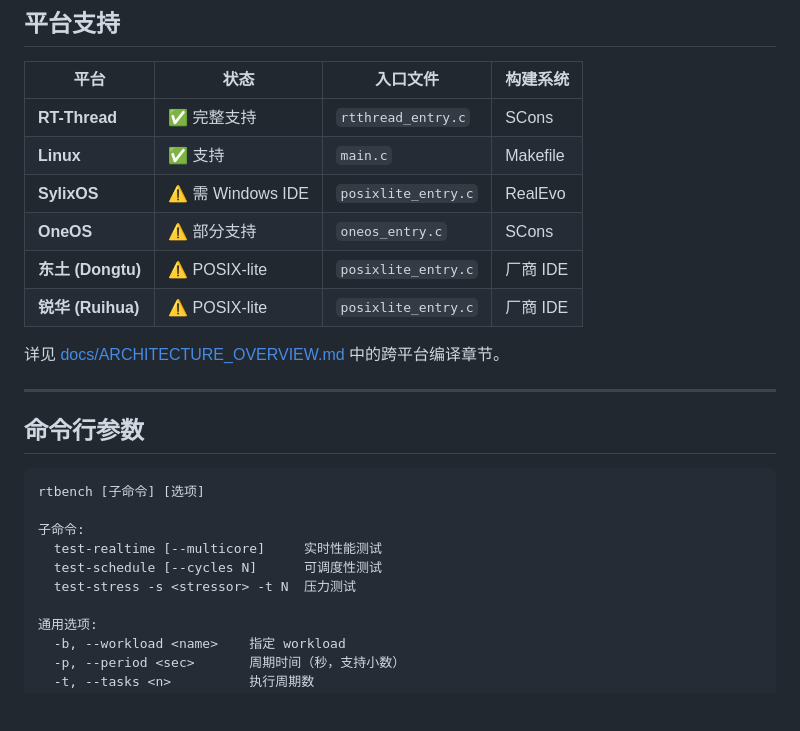
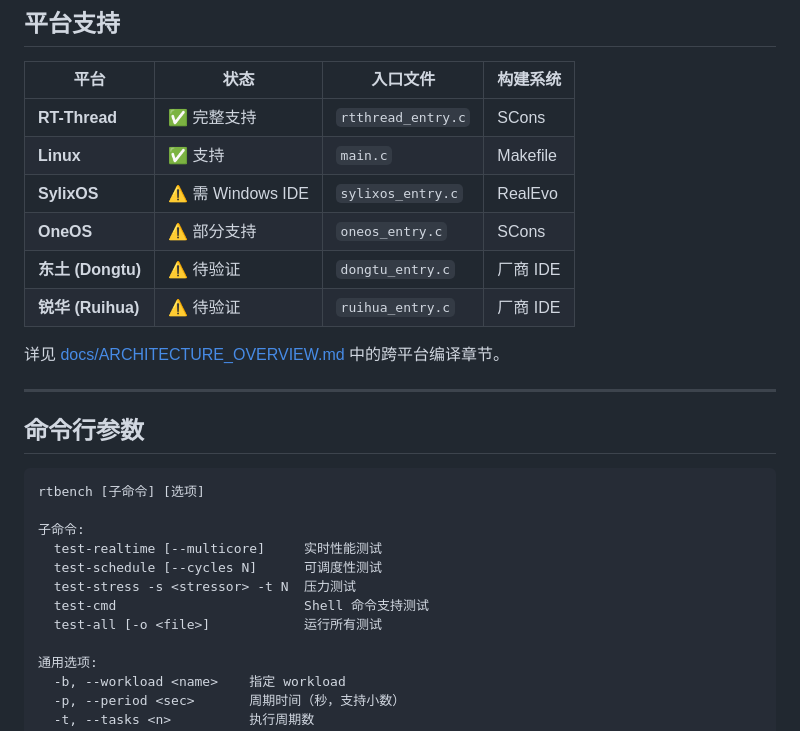
Before and after one commit to hztBUAA/RTOS-Bench, a Markdown page: README.md, the part around one of its changes. GitHub-like rendering; blank space fills up the shorter version.

```diff
--- a/README.md
+++ b/README.md
@@ -123,10 +138,10 @@ RTOS-Bench/
 |------|------|----------|----------|
 | **RT-Thread** | ✅ 完整支持 | `rtthread_entry.c` | SCons |
 | **Linux** | ✅ 支持 | `main.c` | Makefile |
-| **SylixOS** | ⚠️ 需 Windows IDE | `posixlite_entry.c` | RealEvo |
+| **SylixOS** | ⚠️ 需 Windows IDE | `sylixos_entry.c` | RealEvo |
 | **OneOS** | ⚠️ 部分支持 | `oneos_entry.c` | SCons |
-| **东土 (Dongtu)** | ⚠️ POSIX-lite | `posixlite_entry.c` | 厂商 IDE |
-| **锐华 (Ruihua)** | ⚠️ POSIX-lite | `posixlite_entry.c` | 厂商 IDE |
+| **东土 (Dongtu)** | ⚠️ 待验证 | `dongtu_entry.c` | 厂商 IDE |
+| **锐华 (Ruihua)** | ⚠️ 待验证 | `ruihua_entry.c` | 厂商 IDE |
 
 详见 [docs/ARCHITECTURE_OVERVIEW.md](docs/ARCHITECTURE_OVERVIEW.md) 中的跨平台编译章节。
 
@@ -141,6 +156,8 @@ rtbench [子命令] [选项]
   test-realtime [--multicore]     实时性能测试
   test-schedule [--cycles N]      可调度性测试
   test-stress -s <stressor> -t N  压力测试
+  test-cmd                        Shell 命令支持测试
+  test-all [-o <file>]            运行所有测试
 
 通用选项:
   -b, --workload <name>    指定 workload
```
Also changed, not shown: other parts of README.md (+16 -1 lines).
